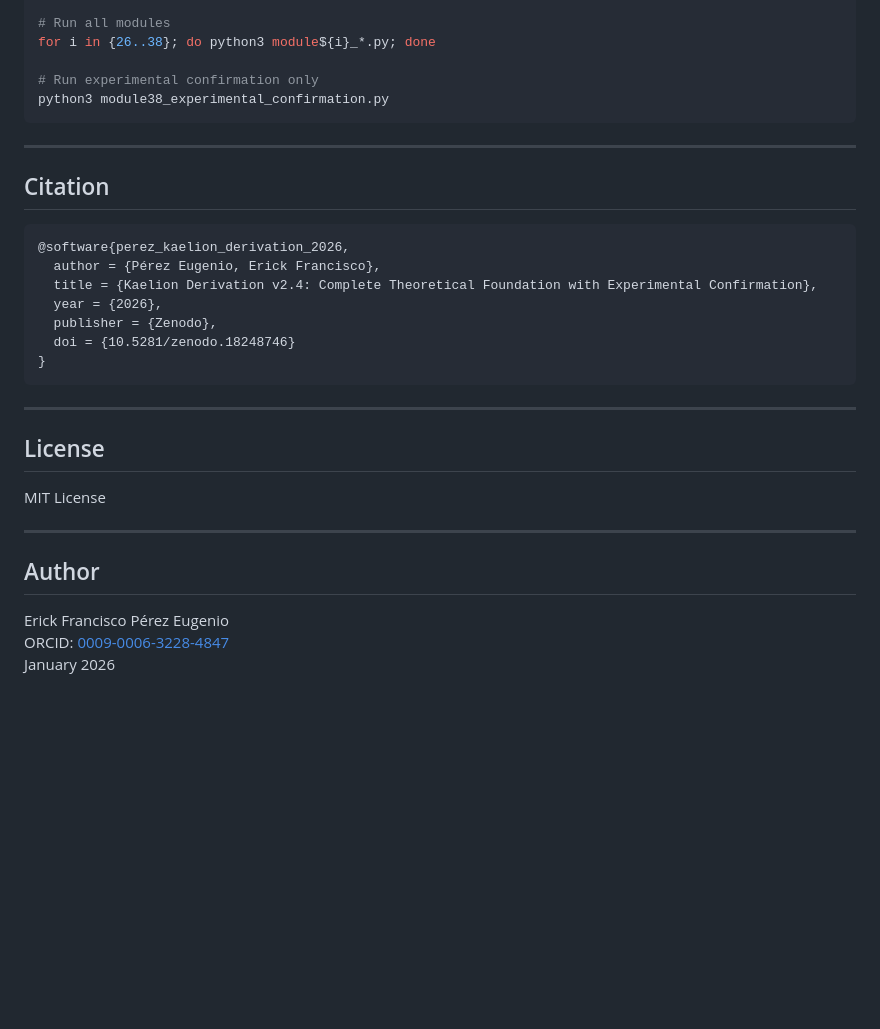
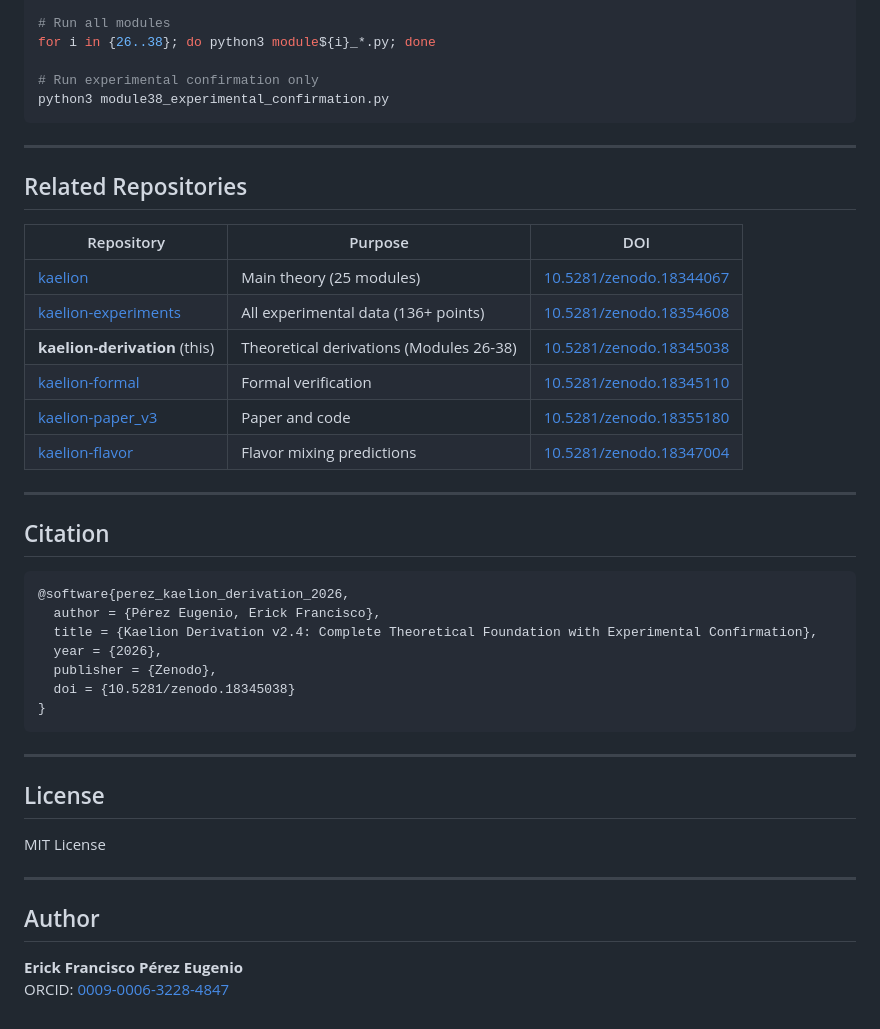
Before and after one commit to AsesorErick/kaelion-derivation, a Markdown page: README.md, the part around one of its changes. Rendered like a GitHub page; blank space fills up the shorter version.

````diff
--- a/README.md
+++ b/README.md
@@ -147,6 +111,19 @@ python3 module38_experimental_confirmation.py
 
 ---
 
+## Related Repositories
+
+| Repository | Purpose | DOI |
+|------------|---------|-----|
+| [kaelion](https://github.com/AsesorErick/kaelion) | Main theory (25 modules) | [10.5281/zenodo.18344067](https://doi.org/10.5281/zenodo.18344067) |
+| [kaelion-experiments](https://github.com/AsesorErick/kaelion-experiments) | All experimental data (136+ points) | [10.5281/zenodo.18354608](https://doi.org/10.5281/zenodo.18354608) |
+| **kaelion-derivation** (this) | Theoretical derivations (Modules 26-38) | [10.5281/zenodo.18345038](https://doi.org/10.5281/zenodo.18345038) |
+| [kaelion-formal](https://github.com/AsesorErick/kaelion-formal) | Formal verification | [10.5281/zenodo.18345110](https://doi.org/10.5281/zenodo.18345110) |
+| [kaelion-paper_v3](https://github.com/AsesorErick/kaelion-paper_v3) | Paper and code | [10.5281/zenodo.18355180](https://doi.org/10.5281/zenodo.18355180) |
+| [kaelion-flavor](https://github.com/AsesorErick/kaelion-flavor) | Flavor mixing predictions | [10.5281/zenodo.18347004](https://doi.org/10.5281/zenodo.18347004) |
+
+---
+
 ## Citation
 
 ```bibtex
@@ -155,7 +132,7 @@ python3 module38_experimental_confirmation.py
   title = {Kaelion Derivation v2.4: Complete Theoretical Foundation with Experimental Confirmation},
   year = {2026},
   publisher = {Zenodo},
-  doi = {10.5281/zenodo.18248746}
+  doi = {10.5281/zenodo.18345038}
 }
 ```
 
@@ -169,6 +146,5 @@ MIT License
 
 ## Author
 
-Erick Francisco Pérez Eugenio
+**Erick Francisco Pérez Eugenio**
 ORCID: [0009-0006-3228-4847](https://orcid.org/0009-0006-3228-4847)
-January 2026
````
Also changed, not shown: other parts of README.md (+27 -63 lines).
